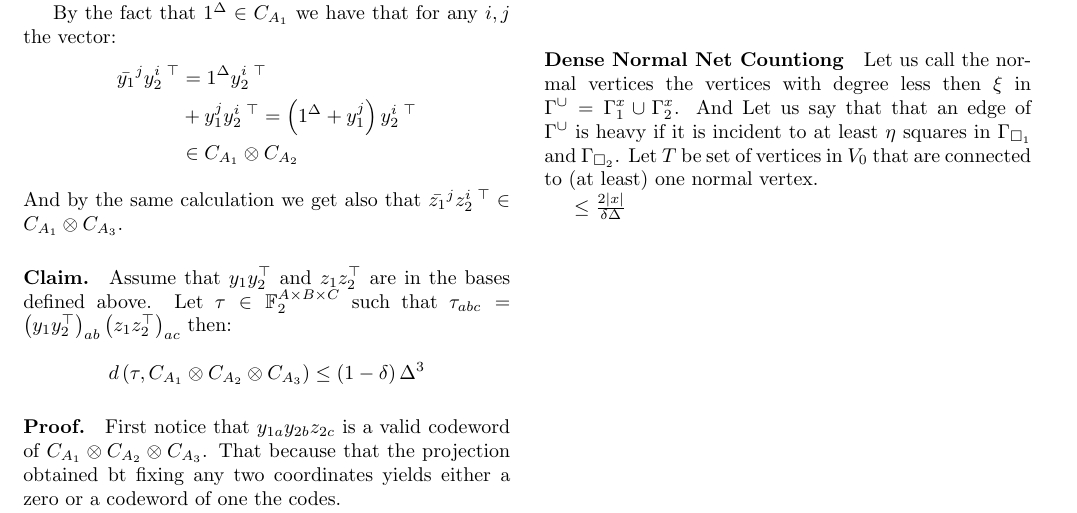
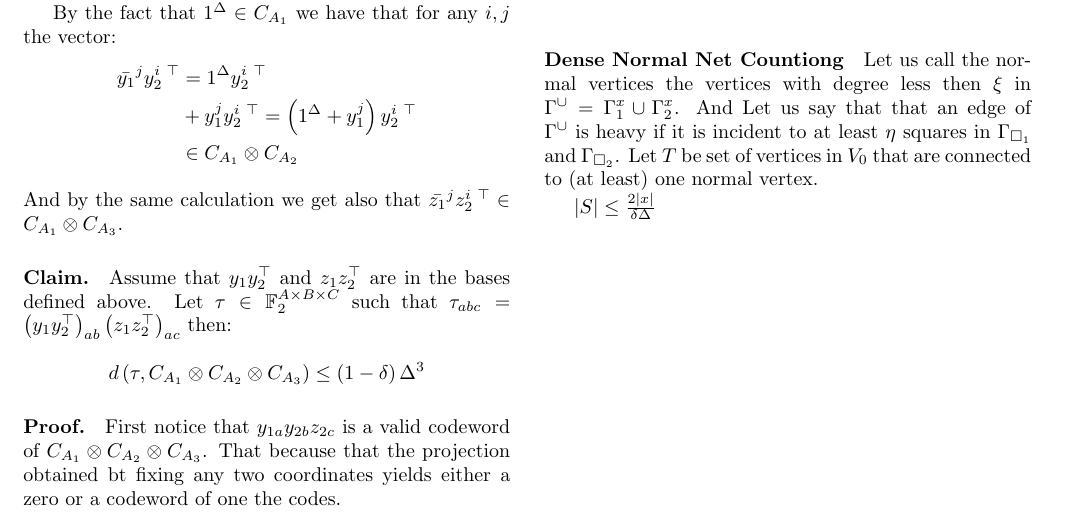
Before and after one commit to dudupo/Academic, a LaTeX document (projects/NLTES_project/ltc.tex): part of page 2 of 2, cut so that both start at the same text. Compiled offline with pdfLaTeX.

Commit message:
compiling -Mon Sep  5 12:45:18 PM IDT 2022

```diff
--- a/projects/NLTES_project/ltc.tex
+++ b/projects/NLTES_project/ltc.tex
@@ -206,7 +206,7 @@
     \paragraph{Dense Normal Net Countiong} Let us call the normal vertices the vertices with degree less then $\xi$ in $\Gu = \Gamma_{1}^{x} \cup \Gamma_{2}^{x}$.
     And Let us say that that an edge of $\Gu$ is heavy if it is incident to at least $\eta$ squares in $\Gsa$ and $\Gsb$. Let $ T$ be set of vertices in $V_0$ that are connected to (at least) one normal vertex.
 
-    $  \le \frac{2|x|}{ \delta\Delta }$
+    $ |S| \le \frac{2|x|}{ \delta\Delta }$
 \end{multicols*}
   % \printbibliography
 \end{document}
```
Also changed, not shown: projects/pdfs/ltc.pdf.
